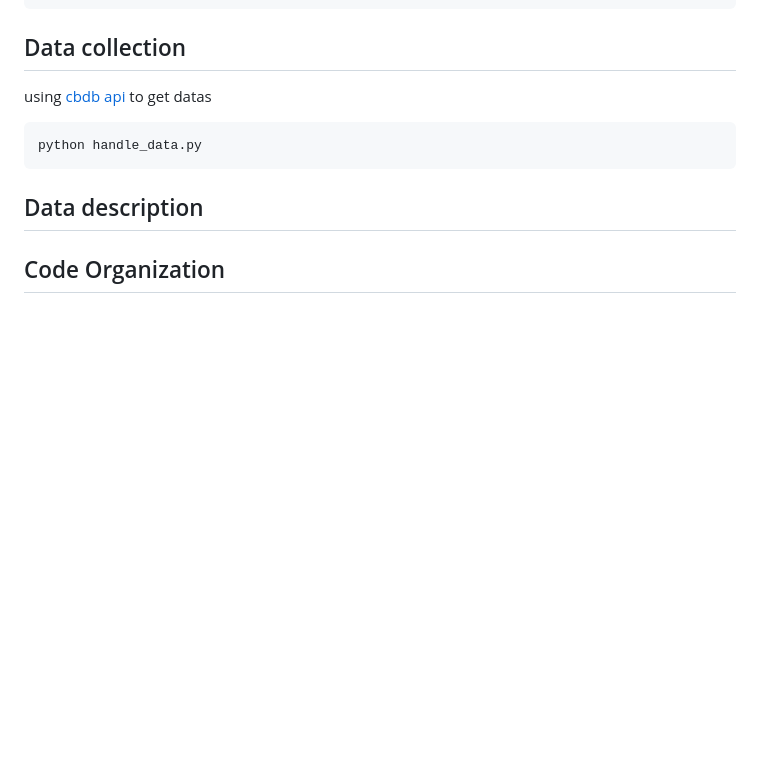
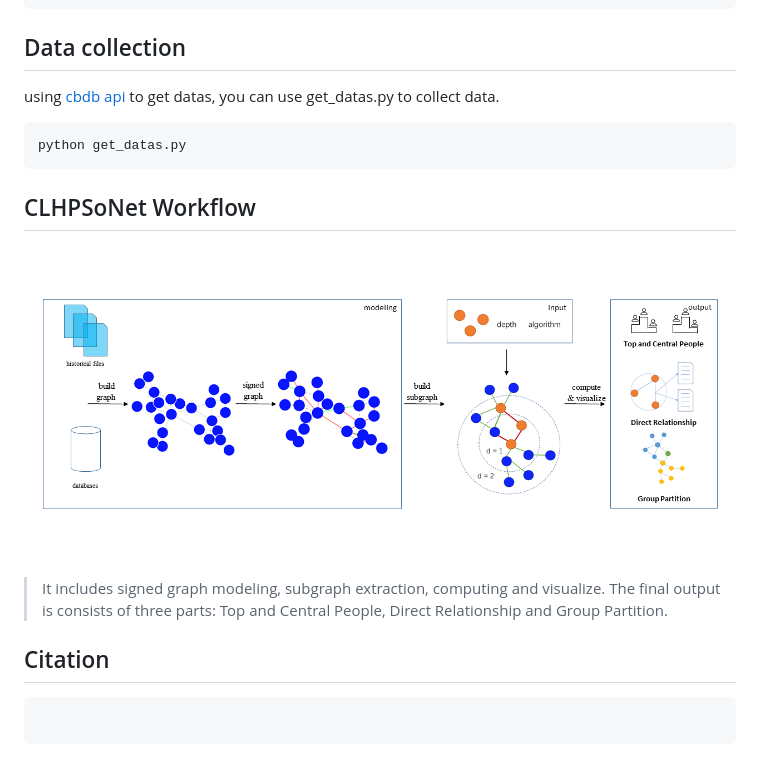
Before and after one commit to huangjunjie-cs/CLHPSoNet, a Markdown page: readme.md, the part around the change printed below. Drawn GitHub-style; pictures changed too: imgs/framework.png (added); blank space fills up the shorter version.

````diff
--- a/readme.md
+++ b/readme.md
@@ -21,13 +21,18 @@ npm run start
 
 ## Data collection
 
-using [cbdb api](https://projects.iq.harvard.edu/cbdb/cbdb-api) to get datas
+using [cbdb api](https://projects.iq.harvard.edu/cbdb/cbdb-api) to get datas, you can use get_datas.py to collect data.
 
 ```
-python handle_data.py
+python get_datas.py
 ```
 
-## Data description
+## CLHPSoNet Workflow
+![](./imgs/framework.png)
+
+> It includes signed graph modeling, subgraph extraction, computing and visualize. The final output is consists of three parts: Top and Central People, Direct Relationship and Group Partition.
+
+
 
 <!-- Average Clustering Coefficient: 0.331
 Total triangles: 15441
@@ -84,4 +89,8 @@ average_shortest_path_length 7.7171639180409795
 
 [gephi和networkx结果不同的原因](https://stackoverflow.com/questions/41926514/average-clustering-coefficient-for-graph) -->
 
-## Code Organization
+## Citation
+
+```
+
+```
````
Also changed, not shown: other parts of readme.md (+2 -2 lines), imgs/sp180421_233801.png (deleted), 1 other file.
